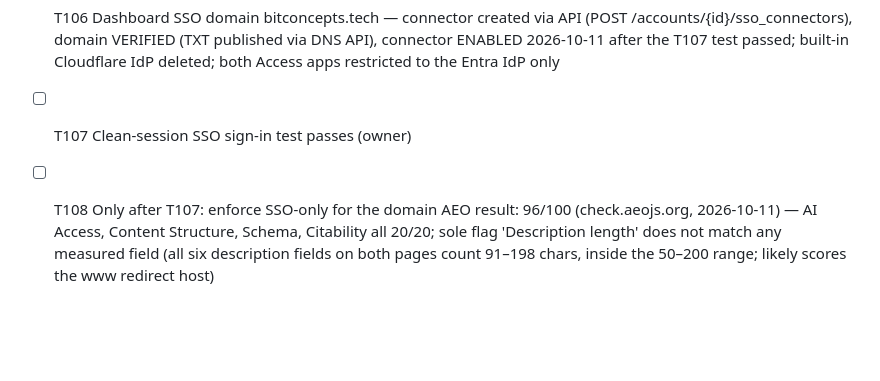
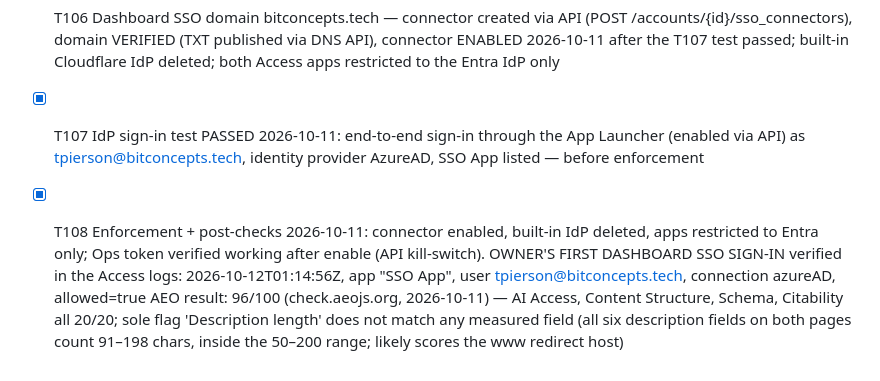
Before and after one commit to BitConcepts/bitconcepts-website, a Markdown page: specs/001-redirect-site/tasks.md, the part around the change. Rendered like a GitHub page; blank space fills up the shorter version.

Commit message:
Spec 002 ledger corrected: T107/T108 full completion text + owner's first dashboard SSO sign-in (Access logs, azureAD, allowed)

```diff
--- a/specs/001-redirect-site/tasks.md
+++ b/specs/001-redirect-site/tasks.md
@@ -75,8 +75,16 @@
       (TXT published via DNS API), connector ENABLED 2026-10-11 after
       the T107 test passed; built-in Cloudflare IdP deleted; both
       Access apps restricted to the Entra IdP only
-- [ ] T107 Clean-session SSO sign-in test passes (owner)
-- [ ] T108 Only after T107: enforce SSO-only for the domain
+- [x] T107 IdP sign-in test PASSED 2026-10-11: end-to-end sign-in
+      through the App Launcher (enabled via API) as
+      tpierson@bitconcepts.tech, identity provider AzureAD, SSO App
+      listed — before enforcement
+- [x] T108 Enforcement + post-checks 2026-10-11: connector enabled,
+      built-in IdP deleted, apps restricted to Entra only; Ops token
+      verified working after enable (API kill-switch). OWNER'S FIRST
+      DASHBOARD SSO SIGN-IN verified in the Access logs:
+      2026-10-12T01:14:56Z, app "SSO App", user
+      tpierson@bitconcepts.tech, connection azureAD, allowed=true
       AEO result: 96/100 (check.aeojs.org, 2026-10-11) — AI Access,
       Content Structure, Schema, Citability all 20/20; sole flag
       'Description length' does not match any measured field (all
```
